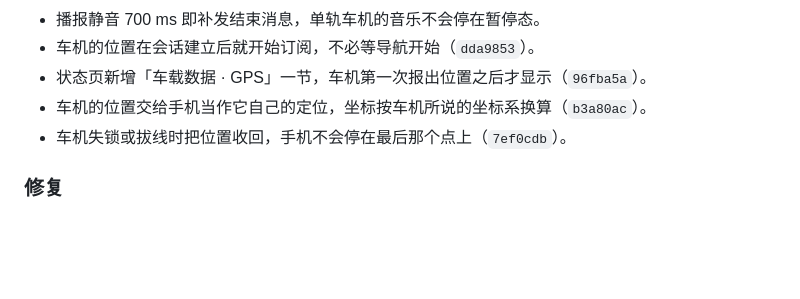
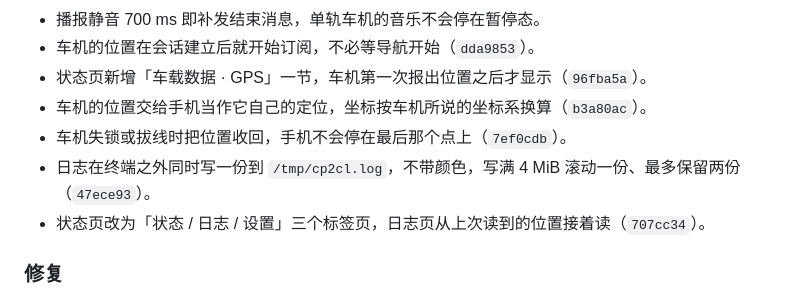
Before and after one commit to 0x5e/cp2cl, a Markdown page: CHANGELOG.md, the part around the change. Rendered like a GitHub page; blank space fills up the shorter version.

Commit message:
docs(changelog): record the log copy and the page's tabs

```diff
--- a/CHANGELOG.md
+++ b/CHANGELOG.md
@@ -15,6 +15,8 @@
 - 状态页新增「车载数据 · GPS」一节，车机第一次报出位置之后才显示（`96fba5a`）。
 - 车机的位置交给手机当作它自己的定位，坐标按车机所说的坐标系换算（`b3a80ac`）。
 - 车机失锁或拔线时把位置收回，手机不会停在最后那个点上（`7ef0cdb`）。
+- 日志在终端之外同时写一份到 `/tmp/cp2cl.log`，不带颜色，写满 4 MiB 滚动一份、最多保留两份（`47ece93`）。
+- 状态页改为「状态 / 日志 / 设置」三个标签页，日志页从上次读到的位置接着读（`707cc34`）。
 
 ### 修复
 
```
